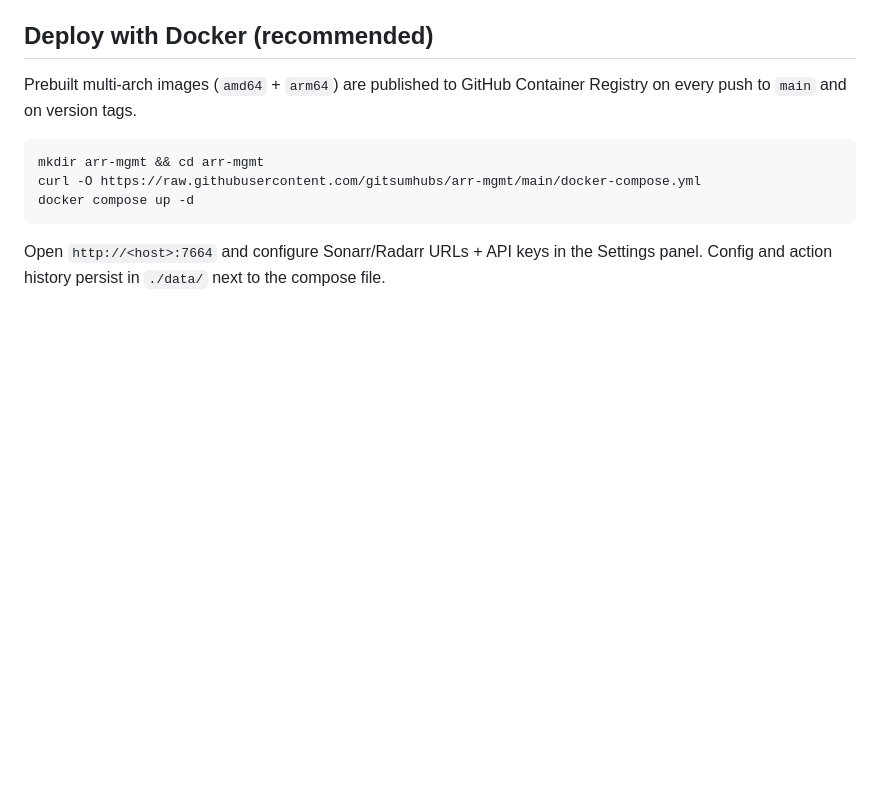
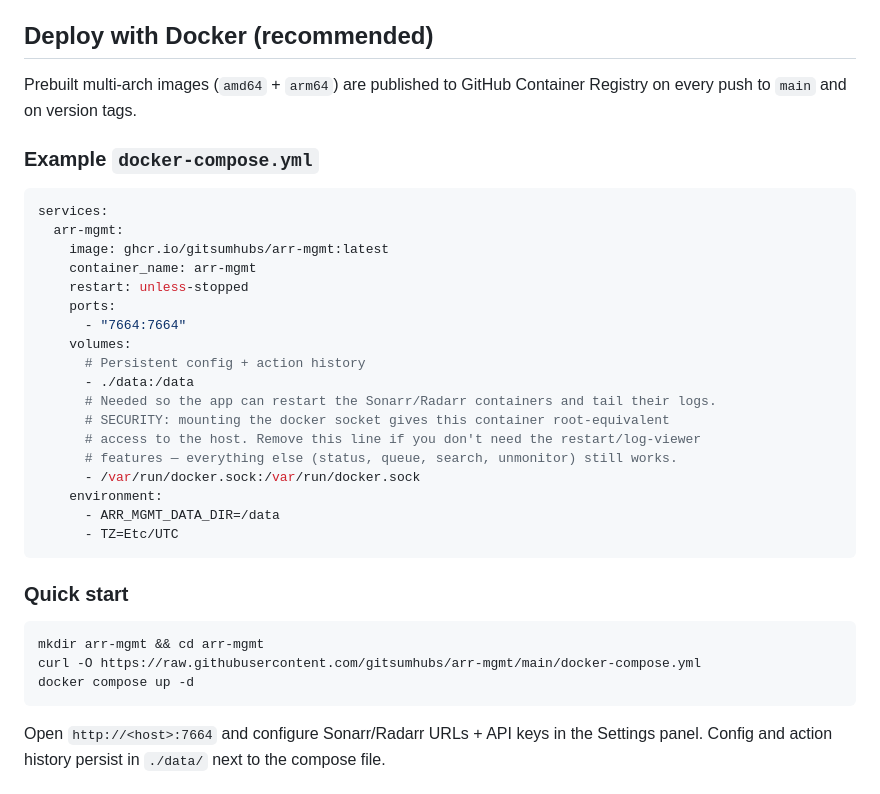
Before and after one commit to gitsumhubs/arr-mgmt, a Markdown page: README.md, the part around the change. Rendered like a GitHub page; blank space fills up the shorter version.

Commit message:
Add inline docker-compose.yml example to README

````diff
--- a/README.md
+++ b/README.md
@@ -31,6 +31,31 @@ One small dashboard that sits in front of your Sonarr + Radarr and gives you the
 ## Deploy with Docker (recommended)
 
 Prebuilt multi-arch images (`amd64` + `arm64`) are published to GitHub Container Registry on every push to `main` and on version tags.
+
+### Example `docker-compose.yml`
+
+```yaml
+services:
+  arr-mgmt:
+    image: ghcr.io/gitsumhubs/arr-mgmt:latest
+    container_name: arr-mgmt
+    restart: unless-stopped
+    ports:
+      - "7664:7664"
+    volumes:
+      # Persistent config + action history
+      - ./data:/data
+      # Needed so the app can restart the Sonarr/Radarr containers and tail their logs.
+      # SECURITY: mounting the docker socket gives this container root-equivalent
+      # access to the host. Remove this line if you don't need the restart/log-viewer
+      # features — everything else (status, queue, search, unmonitor) still works.
+      - /var/run/docker.sock:/var/run/docker.sock
+    environment:
+      - ARR_MGMT_DATA_DIR=/data
+      - TZ=Etc/UTC
+```
+
+### Quick start
 
 ```bash
 mkdir arr-mgmt && cd arr-mgmt
````
